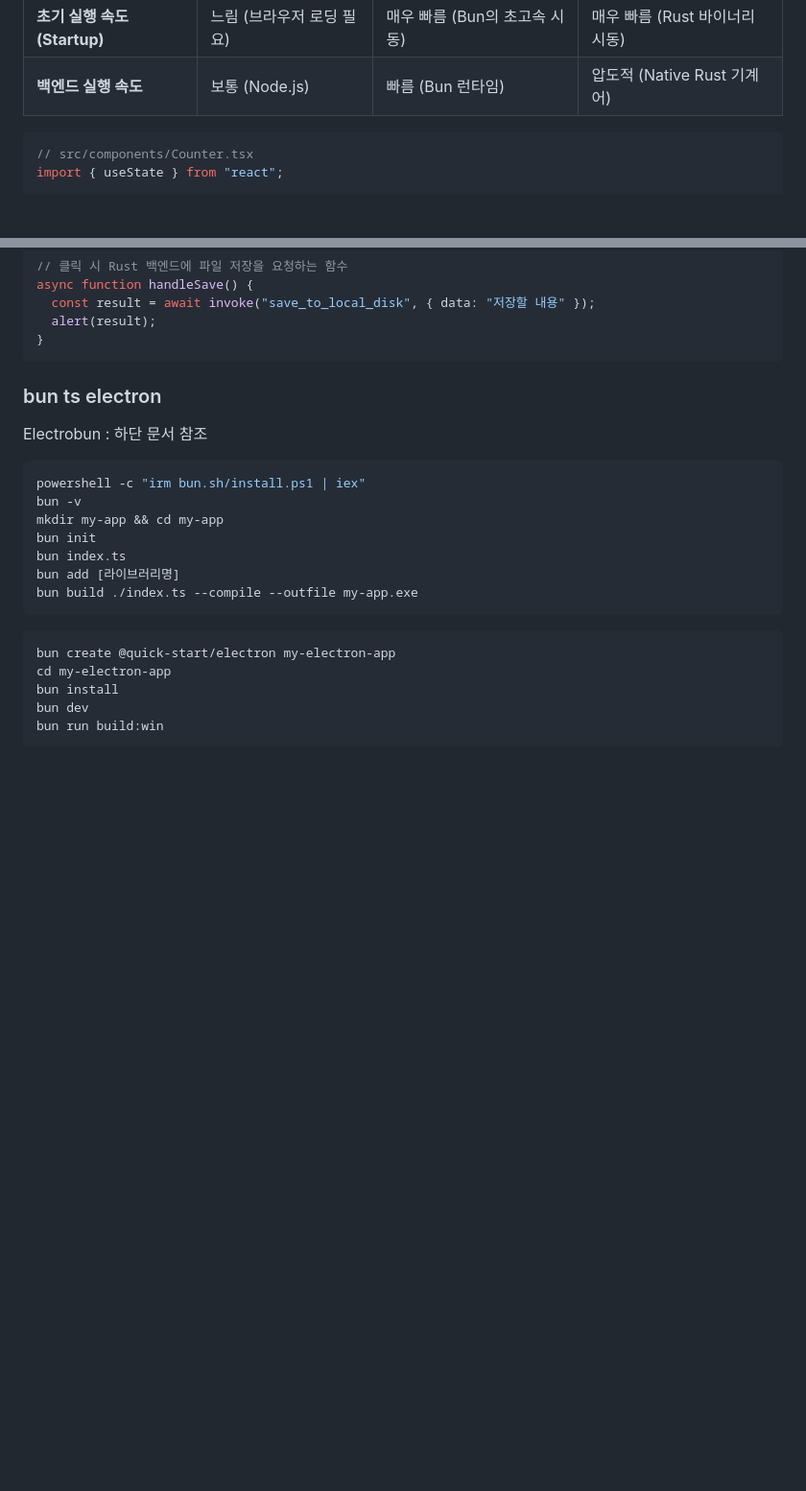
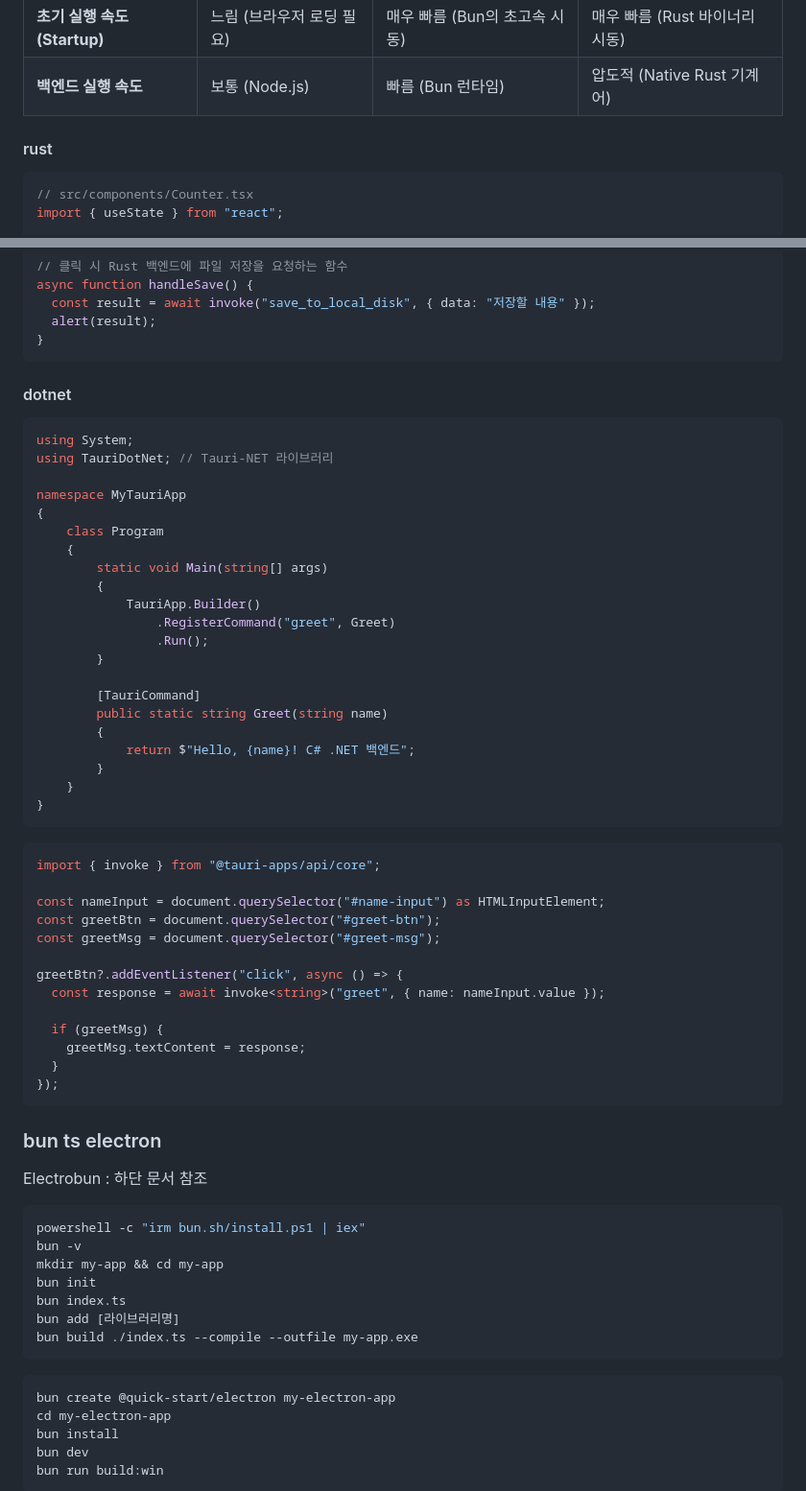
Before and after one commit to DebugJO/HelloWorldSample, a Markdown page: bun/readme.md, 2 parts joined by grey strips. Shown at 96% size. Drawn GitHub-style; blank space fills up the shorter version.

````diff
--- a/bun/readme.md
+++ b/bun/readme.md
@@ -14,6 +14,8 @@ bun tauri build
 |**메모리(RAM) 점유율**|120MB ~ 180MB|40MB ~ 60MB|30MB ~ 50MB|
 |**초기 실행 속도 (Startup)**|느림 (브라우저 로딩 필요)|매우 빠름 (Bun의 초고속 시동)|매우 빠름 (Rust 바이너리 시동)|
 |**백엔드 실행 속도**|보통 (Node.js)|빠름 (Bun 런타임)|압도적 (Native Rust 기계어)|
+
+#### rust
 
 ```ts
 // src/components/Counter.tsx
@@ -42,6 +44,49 @@ async function handleSave() {
   alert(result);
 }
 ```
+
+#### dotnet
+
+```cs
+using System;
+using TauriDotNet; // Tauri-NET 라이브러리
+
+namespace MyTauriApp
+{
+    class Program
+    {
+        static void Main(string[] args)
+        {
+            TauriApp.Builder()
+                .RegisterCommand("greet", Greet)
+                .Run();
+        }
+
+        [TauriCommand]
+        public static string Greet(string name)
+        {
+            return $"Hello, {name}! C# .NET 백엔드";
+        }
+    }
+}
+```
+
+```ts
+import { invoke } from "@tauri-apps/api/core";
+
+const nameInput = document.querySelector("#name-input") as HTMLInputElement;
+const greetBtn = document.querySelector("#greet-btn");
+const greetMsg = document.querySelector("#greet-msg");
+
+greetBtn?.addEventListener("click", async () => {
+  const response = await invoke<string>("greet", { name: nameInput.value });
+
+  if (greetMsg) {
+    greetMsg.textContent = response;
+  }
+});
+```
+
 
 ### bun ts electron
 
````
